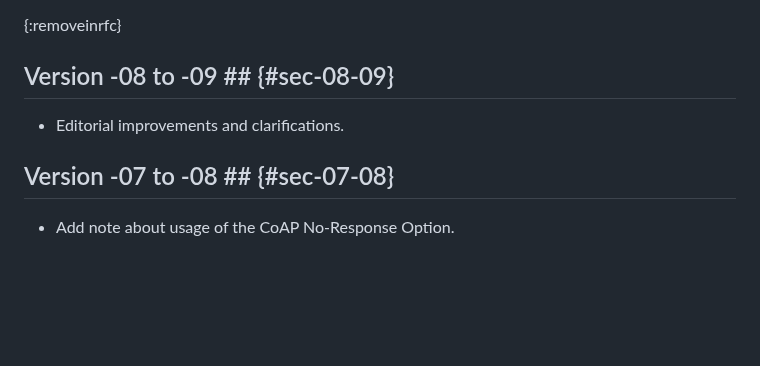
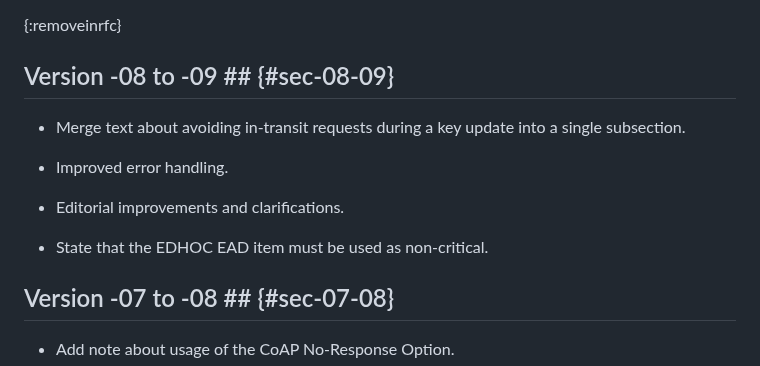
Before and after one commit to core-wg/oscore-key-update, a Markdown page: draft-ietf-core-oscore-key-update.md, the part around the change. GitHub-like rendering; blank space fills up the shorter version.

Commit message:
Update changelog

```diff
--- a/draft-ietf-core-oscore-key-update.md
+++ b/draft-ietf-core-oscore-key-update.md
@@ -1410,7 +1410,13 @@ Verify with CTX_NEW     | }                    |
 
 ## Version -08 to -09 ## {#sec-08-09}
 
+* Merge text about avoiding in-transit requests during a key update into a single subsection.
+
+* Improved error handling.
+
 * Editorial improvements and clarifications.
+
+* State that the EDHOC EAD item must be used as non-critical.
 
 ## Version -07 to -08 ## {#sec-07-08}
 
```
